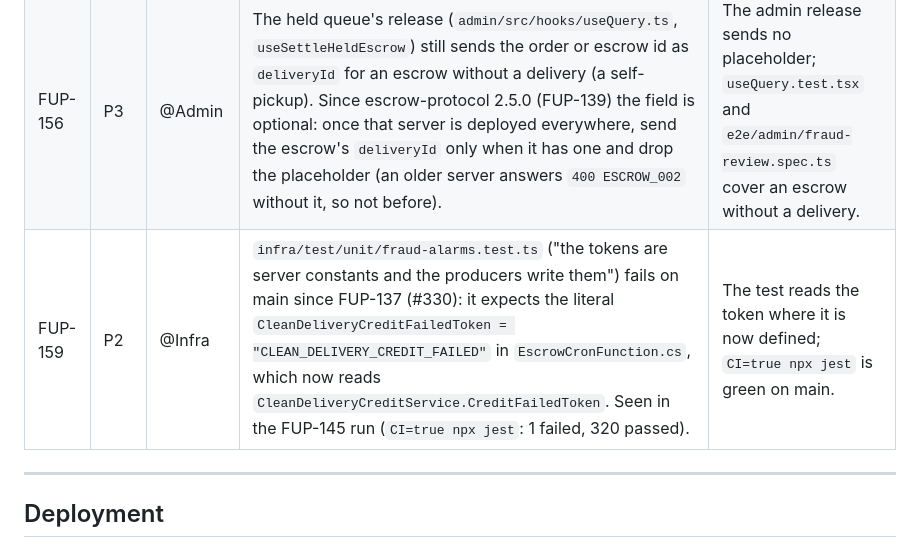
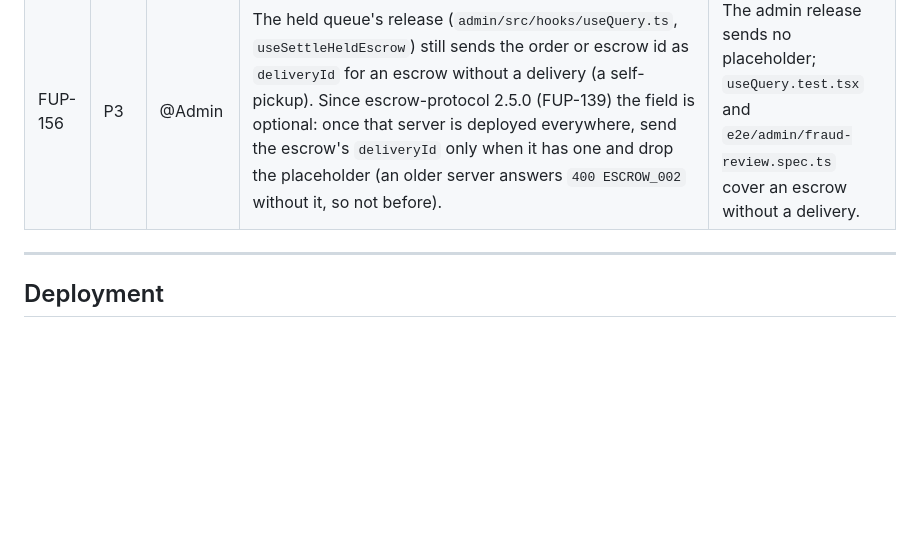
Before and after one commit to mitikutesh/WeredaConnect, a Markdown page: TASK.md, the part around the change. Rendered like a GitHub page; blank space fills up the shorter version.

Commit message:
docs: drop FUP-159, the infra test it tracked is fixed in this branch (FUP-145)
Co-Authored-By: Claude Fable 5.2 <noreply@anthropic.com>

```diff
--- a/TASK.md
+++ b/TASK.md
@@ -365,7 +365,6 @@ Starting point (light scan 2026-10-11, not verified): `mobile/lib/features/deliv
 | FUP-154 | P3 | @Server | Clean-delivery credit leftovers of FUP-137 (fraud spec section 20). (1) A ledger escrow (ESC-20) whose farmer row is paid later by the ledger sweep (the release call answered retrying or unknown) gets no credit: nothing reads the row again once `releasedAt` is written there. The ledger release already stores `releaseOrigin`, so the sweep's completion of a `release#farmer` row can call `CleanDeliveryCreditService.CreditReleasedAsync`. (2) The admin close of a ledger manual row runs the credit hook but has no test through `AdminFunction` with a ledger fixture. (3) A stale settlement the recovery step parks (ESC-05) carries no origin and so never earns a credit, even when the auto-release started it: store the origin with the settlement lock if that loss matters. | A ledger release finished by the sweep credits once; an `AdminFunction` test closes a ledger auto-release row and sees the credit; (3) decided. |
 | FUP-155 | P3 | @Server @Infra | Clean-delivery credit journal (FUP-137 review): the escrow cron adds an escrow id to the journal before every release attempt and leaves it there after a payout-blocked (KYC) or manual-payout-waiting answer, so such a row costs a journal add, read and remove every hour, and since recovery reads the first 50 ids in order, more than 50 of them would keep a real crashed-credit entry from ever being reached (a credit lost, never one wrongly given). Clear the entry at once in those two branches. Also: `CLEAN_DELIVERY_CREDIT_FAILED` in the admin log group has no metric filter, and an admin Lambda that dies between a payout close and the credit loses that credit unless the leg is replayed. | Blocked and queued attempts leave no journal entry; test; the failure token is alarmed or closed with a reason. |
 | FUP-156 | P3 | @Admin | The held queue's release (`admin/src/hooks/useQuery.ts`, `useSettleHeldEscrow`) still sends the order or escrow id as `deliveryId` for an escrow without a delivery (a self-pickup). Since escrow-protocol 2.5.0 (FUP-139) the field is optional: once that server is deployed everywhere, send the escrow's `deliveryId` only when it has one and drop the placeholder (an older server answers `400 ESCROW_002` without it, so not before). | The admin release sends no placeholder; `useQuery.test.tsx` and `e2e/admin/fraud-review.spec.ts` cover an escrow without a delivery. |
-| FUP-159 | P2 | @Infra | `infra/test/unit/fraud-alarms.test.ts` ("the tokens are server constants and the producers write them") fails on main since FUP-137 (#330): it expects the literal `CleanDeliveryCreditFailedToken = "CLEAN_DELIVERY_CREDIT_FAILED"` in `EscrowCronFunction.cs`, which now reads `CleanDeliveryCreditService.CreditFailedToken`. Seen in the FUP-145 run (`CI=true npx jest`: 1 failed, 320 passed). | The test reads the token where it is now defined; `CI=true npx jest` is green on main. |
 
 ---
 
```
